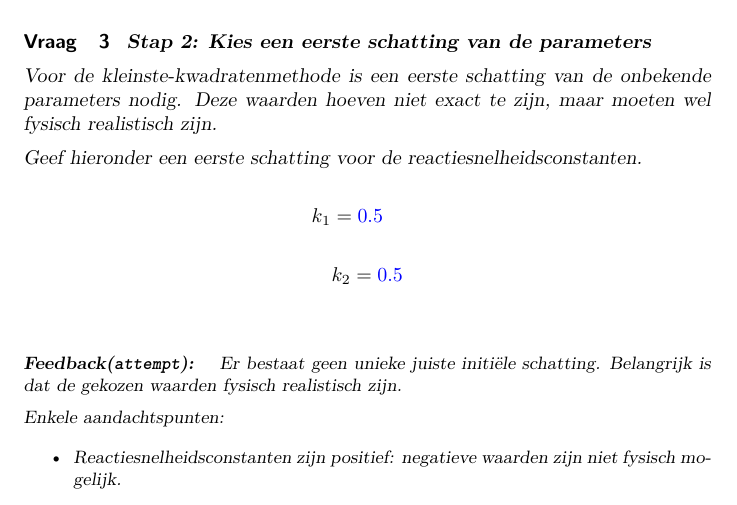
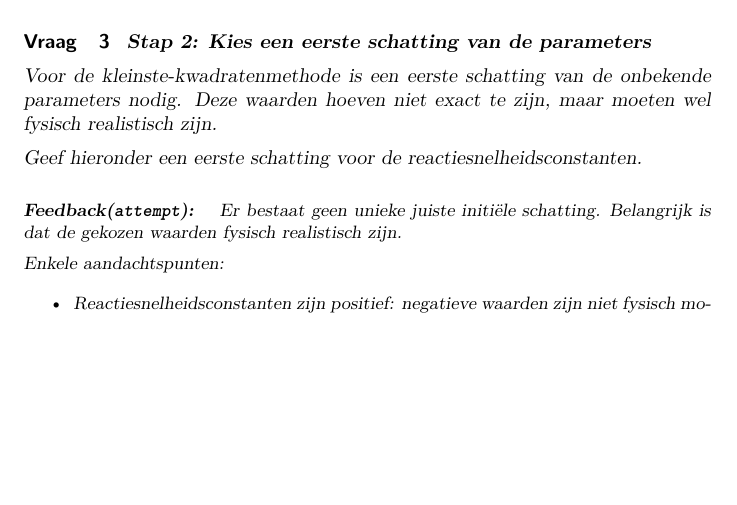
Before and after one commit to milavervoort/reactorkunde-test-cursus, a LaTeX document (Hoofdstuk_8/Oefeningen_Kleinstekwadraten.tex): part of page 3 of 4, cut so that both start at the same text, the shorter picture padded with empty space. Compiled offline with pdfLaTeX; a LaTeX package or settings file that is missing is left out.

Commit message:
poging 3

```diff
--- a/Hoofdstuk_8/Oefeningen_Kleinstekwadraten.tex
+++ b/Hoofdstuk_8/Oefeningen_Kleinstekwadraten.tex
@@ -146,13 +146,8 @@ Voor de kleinste-kwadratenmethode is een eerste schatting van de onbekende param
 
 Geef hieronder een eerste schatting voor de reactiesnelheidsconstanten.
 
-\[
-k_1=\answer[tolerance=2]{0.5}
-\qquad
-\]
-\[
-k_2=\answer[tolerance=2]{0.5}
-\]
+%\[k_1=\answer[tolerance=2]{0.5}\]
+%\[k_2=\answer[tolerance=2]{0.5}\]
 
 %\[k_1=\answer[validator="0 < x && x < 10"]{}\]
 %\[k_2=\answer[validator="0 < x && x < 10"]{}\]
```
